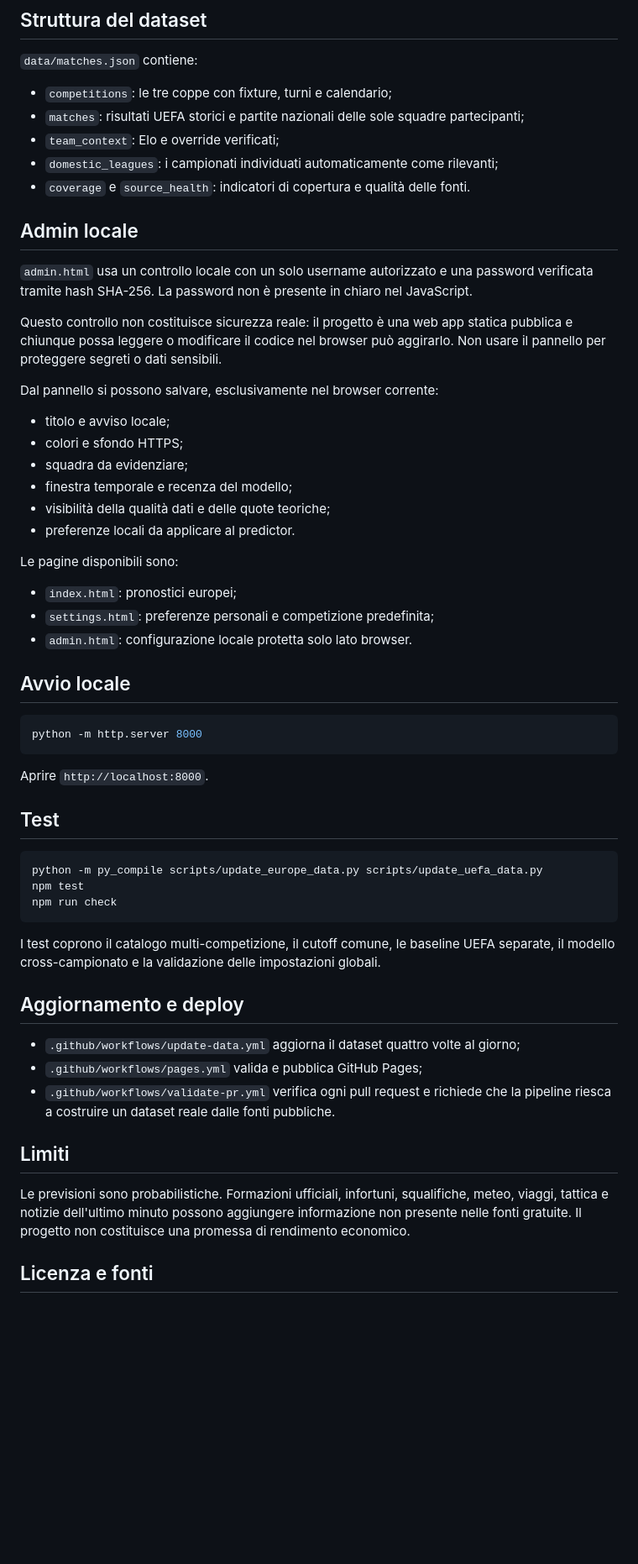
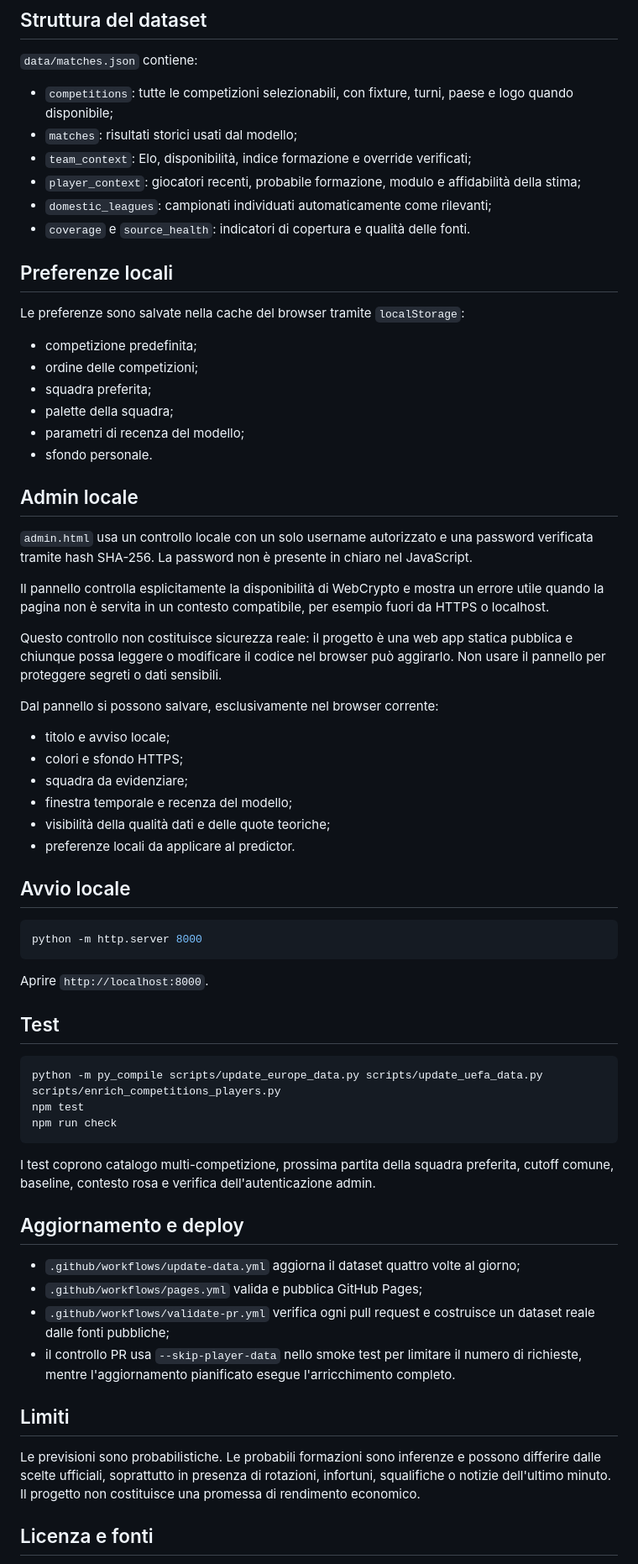
Before and after one commit to FRAMAX444/serie-a-match-predictor, a Markdown page: README.md, the part around one of its changes. Shown at 84% size. Rendered like a GitHub page; blank space fills up the shorter version.

````diff
--- a/README.md
+++ b/README.md
@@ -57,15 +62,29 @@ Tutte le partite dello stesso turno condividono il medesimo cutoff precedente al
 
 `data/matches.json` contiene:
 
-- `competitions`: le tre coppe con fixture, turni e calendario;
-- `matches`: risultati UEFA storici e partite nazionali delle sole squadre partecipanti;
-- `team_context`: Elo e override verificati;
-- `domestic_leagues`: i campionati individuati automaticamente come rilevanti;
+- `competitions`: tutte le competizioni selezionabili, con fixture, turni, paese e logo quando disponibile;
+- `matches`: risultati storici usati dal modello;
+- `team_context`: Elo, disponibilità, indice formazione e override verificati;
+- `player_context`: giocatori recenti, probabile formazione, modulo e affidabilità della stima;
+- `domestic_leagues`: campionati individuati automaticamente come rilevanti;
 - `coverage` e `source_health`: indicatori di copertura e qualità delle fonti.
+
+## Preferenze locali
+
+Le preferenze sono salvate nella cache del browser tramite `localStorage`:
+
+- competizione predefinita;
+- ordine delle competizioni;
+- squadra preferita;
+- palette della squadra;
+- parametri di recenza del modello;
+- sfondo personale.
 
 ## Admin locale
 
 `admin.html` usa un controllo locale con un solo username autorizzato e una password verificata tramite hash SHA-256. La password non è presente in chiaro nel JavaScript.
+
+Il pannello controlla esplicitamente la disponibilità di WebCrypto e mostra un errore utile quando la pagina non è servita in un contesto compatibile, per esempio fuori da HTTPS o localhost.
 
 Questo controllo non costituisce sicurezza reale: il progetto è una web app statica pubblica e chiunque possa leggere o modificare il codice nel browser può aggirarlo. Non usare il pannello per proteggere segreti o dati sensibili.
 
@@ -78,12 +97,6 @@ Dal pannello si possono salvare, esclusivamente nel browser corrente:
 - visibilità della qualità dati e delle quote teoriche;
 - preferenze locali da applicare al predictor.
 
-Le pagine disponibili sono:
-
-- `index.html`: pronostici europei;
-- `settings.html`: preferenze personali e competizione predefinita;
-- `admin.html`: configurazione locale protetta solo lato browser.
-
 ## Avvio locale
 
 ```bash
@@ -95,22 +108,23 @@ Aprire `http://localhost:8000`.
 ## Test
 
 ```bash
-python -m py_compile scripts/update_europe_data.py scripts/update_uefa_data.py
+python -m py_compile scripts/update_europe_data.py scripts/update_uefa_data.py scripts/enrich_competitions_players.py
 npm test
 npm run check
 ```
 
-I test coprono il catalogo multi-competizione, il cutoff comune, le baseline UEFA separate, il modello cross-campionato e la validazione delle impostazioni globali.
+I test coprono catalogo multi-competizione, prossima partita della squadra preferita, cutoff comune, baseline, contesto rosa e verifica dell'autenticazione admin.
 
 ## Aggiornamento e deploy
 
 - `.github/workflows/update-data.yml` aggiorna il dataset quattro volte al giorno;
 - `.github/workflows/pages.yml` valida e pubblica GitHub Pages;
-- `.github/workflows/validate-pr.yml` verifica ogni pull request e richiede che la pipeline riesca a costruire un dataset reale dalle fonti pubbliche.
+- `.github/workflows/validate-pr.yml` verifica ogni pull request e costruisce un dataset reale dalle fonti pubbliche;
+- il controllo PR usa `--skip-player-data` nello smoke test per limitare il numero di richieste, mentre l'aggiornamento pianificato esegue l'arricchimento completo.
 
 ## Limiti
 
-Le previsioni sono probabilistiche. Formazioni ufficiali, infortuni, squalifiche, meteo, viaggi, tattica e notizie dell'ultimo minuto possono aggiungere informazione non presente nelle fonti gratuite. Il progetto non costituisce una promessa di rendimento economico.
+Le previsioni sono probabilistiche. Le probabili formazioni sono inferenze e possono differire dalle scelte ufficiali, soprattutto in presenza di rotazioni, infortuni, squalifiche o notizie dell'ultimo minuto. Il progetto non costituisce una promessa di rendimento economico.
 
 ## Licenza e fonti
 
````
Also changed, not shown: other parts of README.md (+27 -22 lines).
